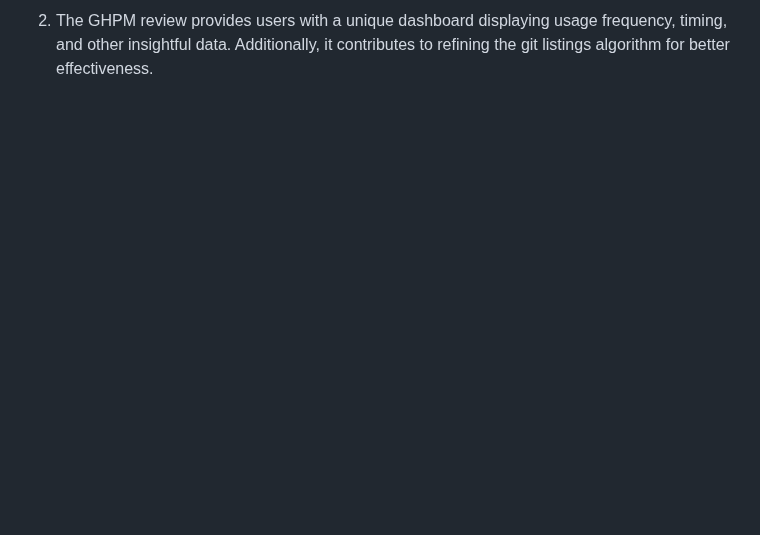
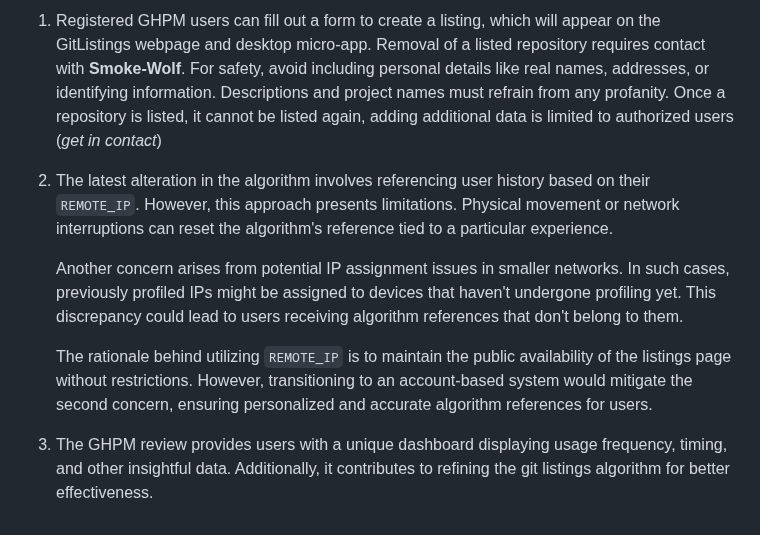
Before and after one commit to smoke-wolf/GitHub-Package-Manager, a Markdown page: README.md, the part around one of its changes. Rendered like a GitHub page; blank space fills up the shorter version.

```diff
--- a/README.md
+++ b/README.md
@@ -114,2 +149,10 @@ This version is currently only available through the GHPM website.
 
-2.  The GHPM review provides users with a unique dashboard displaying usage frequency, timing, and other insightful data. Additionally, it contributes to refining the git listings algorithm for better effectiveness.
+1.  Registered GHPM users can fill out a form to create a listing, which will appear on the GitListings webpage and desktop micro-app. Removal of a listed repository requires contact with **Smoke-Wolf**. For safety, avoid including personal details like real names, addresses, or identifying information. Descriptions and project names must refrain from any profanity. Once a repository is listed, it cannot be listed again, adding additional data is limited to authorized users (*get in contact*)
+
+2. The latest alteration in the algorithm involves referencing user history based on their `REMOTE_IP`. However, this approach presents limitations. Physical movement or network interruptions can reset the algorithm's reference tied to a particular experience.
+
+	Another concern arises from potential IP assignment issues in smaller networks. In such cases, previously profiled IPs might be assigned to devices that haven't undergone profiling yet. This discrepancy could lead to users receiving algorithm references that don't belong to them.
+
+	The rationale behind utilizing `REMOTE_IP` is to maintain the public availability of the listings page without restrictions. However, transitioning to an account-based system would mitigate the second concern, ensuring personalized and accurate algorithm references for users.
+
+3.  The GHPM review provides users with a unique dashboard displaying usage frequency, timing, and other insightful data. Additionally, it contributes to refining the git listings algorithm for better effectiveness.
```
Also changed, not shown: other parts of README.md (+72 -37 lines).
